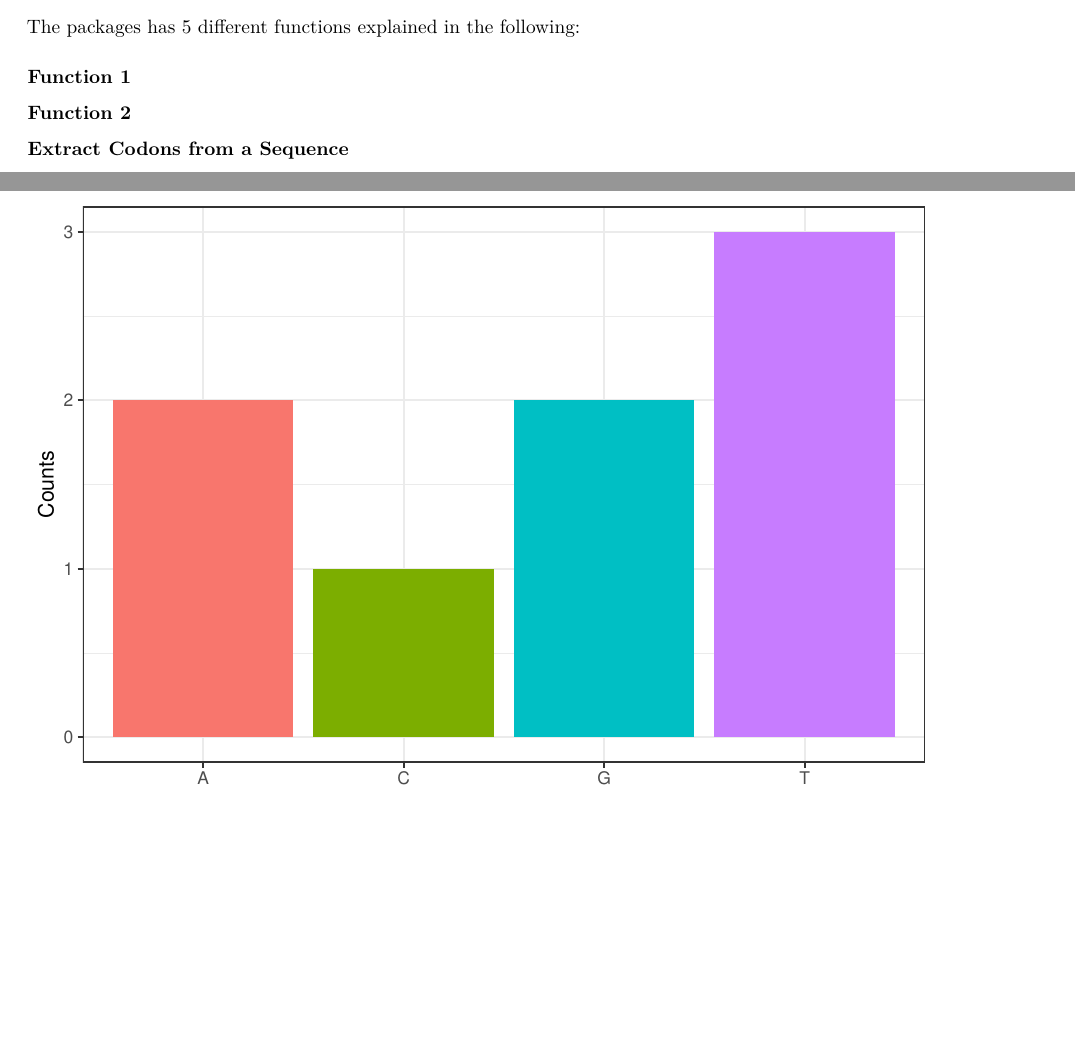
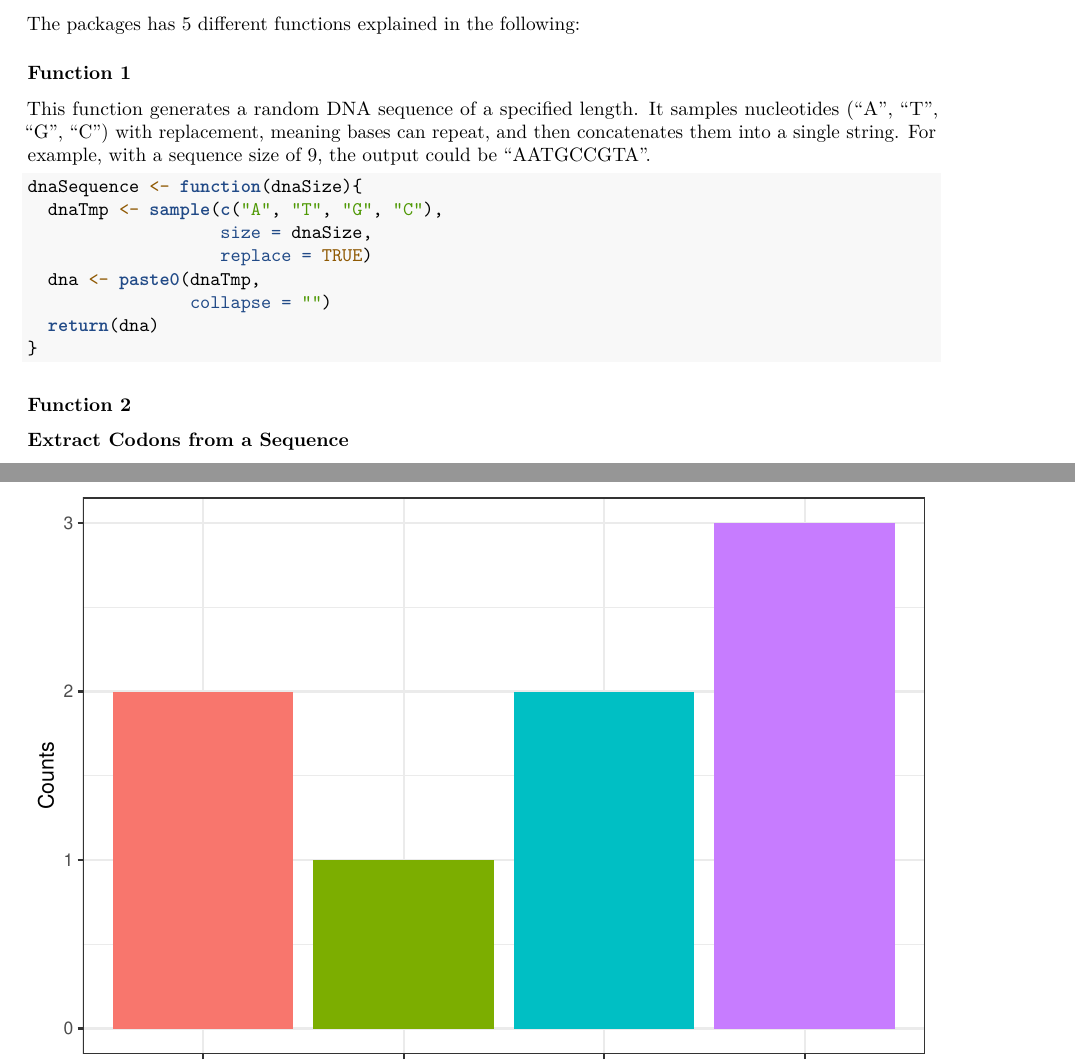
Before and after one commit to rforbiodatascience25/group_12_package, an R Markdown document (vignettes/CoolMolBio.Rmd): two parts of pages 1 and 2 of 2, joined at a grey line, cut so that both start at the same text, the shorter picture padded with empty space. Rendered offline with R 4.5, knitr and Pandoc, then LaTeX, with nearby package versions.

Commit message:
Added function 1 and updated som text/s132347 (sofie)

````diff
--- /dev/null
+++ b/R/dnaSequence.R
@@ -0,0 +1,18 @@
+#' Generates dna sequence from sample
+#'
+#' This function generates a random DNA sequence of a specified length.
+#' It samples nucleotides ("A", "T", "G", "C") with replacement, meaning
+#' bases can repeat, and concatenates them into a single string.
+#' For example, with a sequence size of 9, the output could be "AATGCCGTA".
+#'
+#' @param dnaSize Integer. The desired length of the DNA sequence.
+#'
+#' @returns DNA - A character string representing a DNA sequence.
+#' @export
+#'
+#' @examples
+dnaSequence <- function(dnaSize){
+  dnaTmp <- sample(c("A", "T", "G", "C"), size = dnaSize, replace = TRUE)
+  dna <- paste0(dnaTmp, collapse = "")
+  return(dna)
+}
--- a/vignettes/CoolMolBio.Rmd
+++ b/vignettes/CoolMolBio.Rmd
@@ -37,8 +37,17 @@ The packages has 5 different functions explained in the following:
 
 ### Function 1
 
+This function generates a random DNA sequence of a specified length. It samples nucleotides ("A", "T", "G", "C") with replacement, meaning bases can repeat, and then concatenates them into a single string. For example, with a sequence size of 9, the output could be "AATGCCGTA".
+
 ```{r}
-
+dnaSequence <- function(dnaSize){
+  dnaTmp <- sample(c("A", "T", "G", "C"),
+                   size = dnaSize,
+                   replace = TRUE)
+  dna <- paste0(dnaTmp,
+                collapse = "")
+  return(dna)
+}
 ```
 
 ### Function 2
````
Also changed, not shown: R/functionOne.R (deleted, +0 -18 lines).
